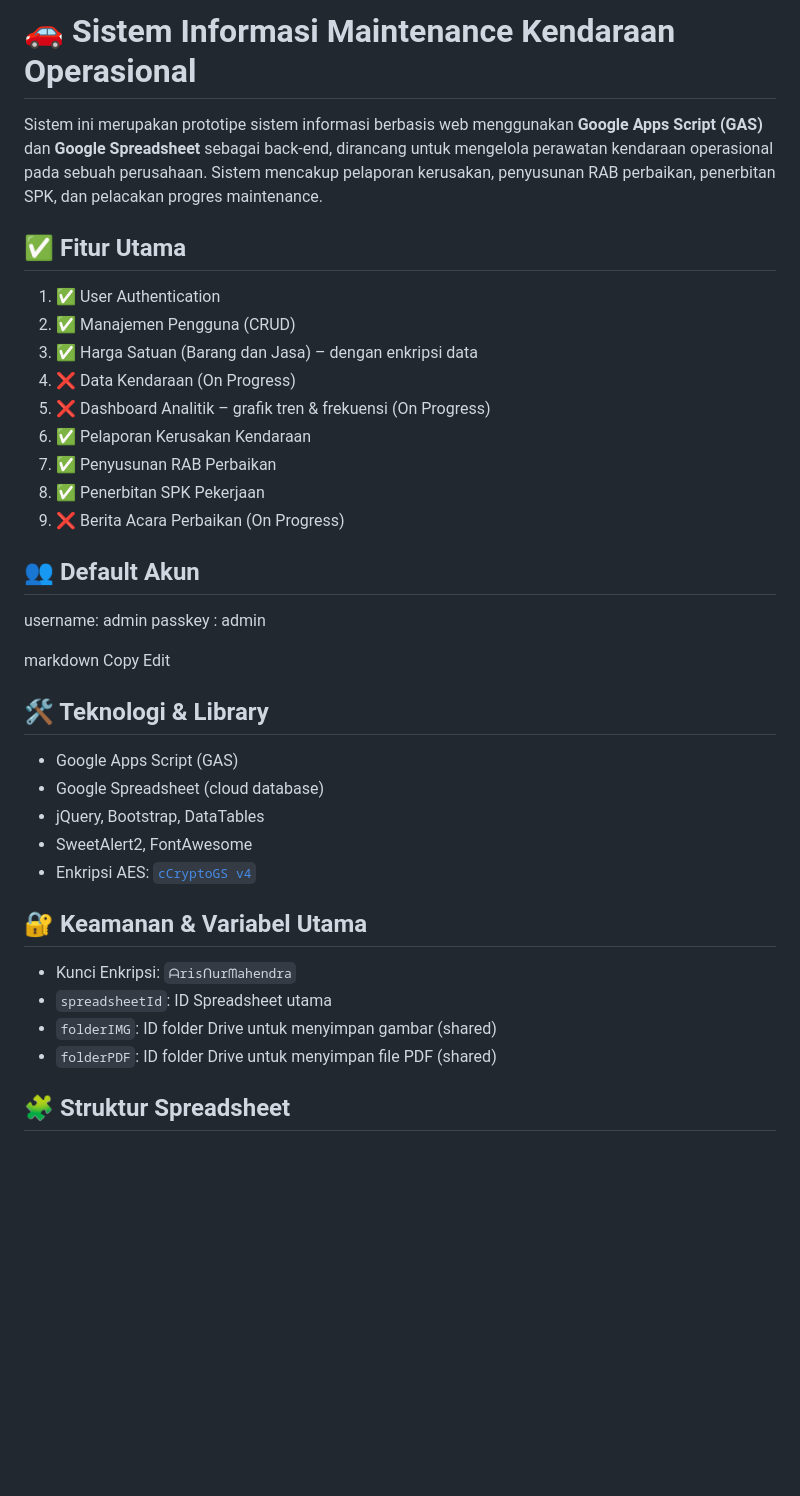
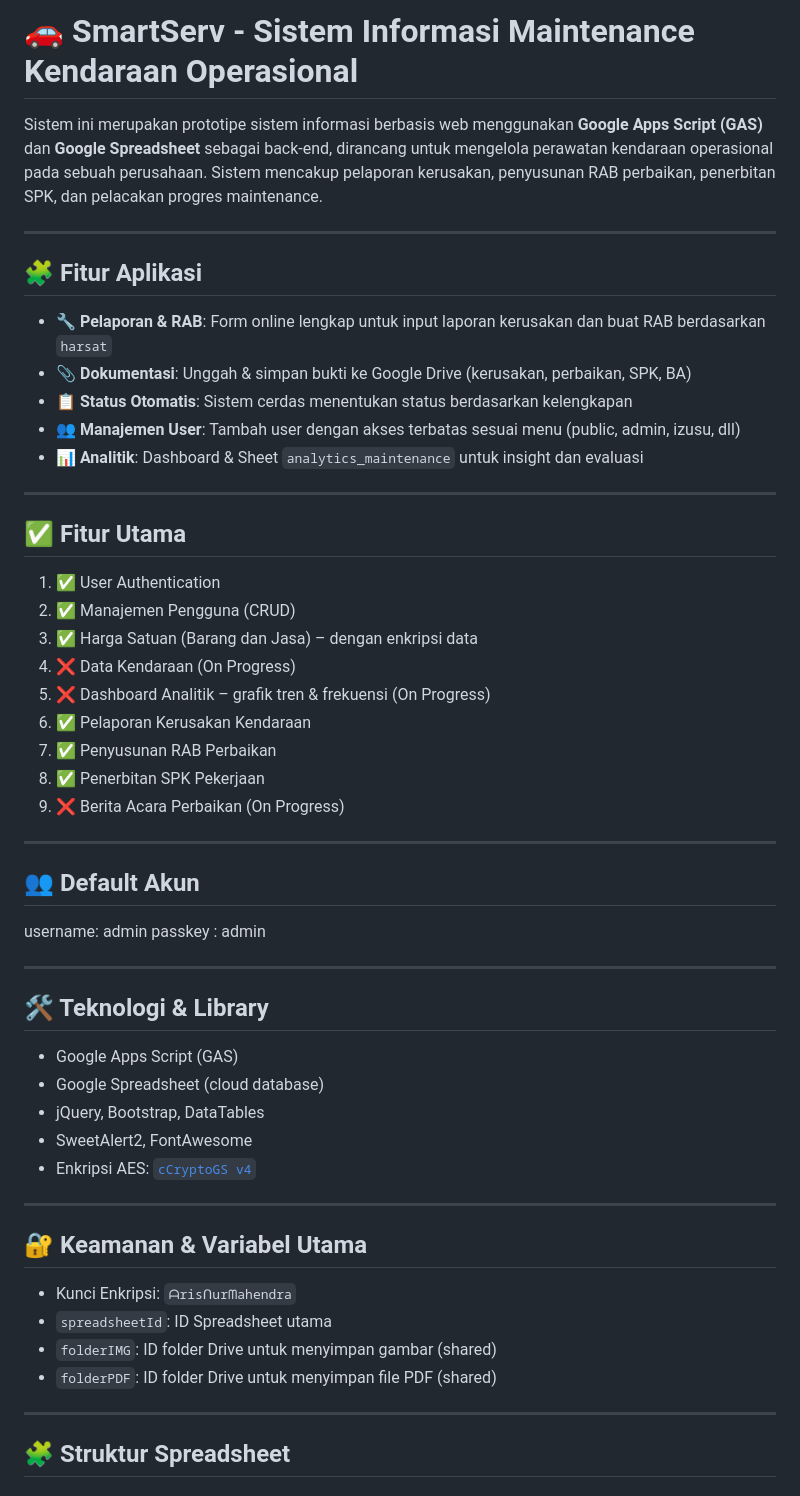
Before and after one commit to nim220205771/smartserv, a Markdown page: README.md, the part around the change printed below. Rendered like a GitHub page; blank space fills up the shorter version.

```diff
--- a/README.md
+++ b/README.md
@@ -1,6 +1,18 @@
-# 🚗 Sistem Informasi Maintenance Kendaraan Operasional
+# 🚗 SmartServ - Sistem Informasi Maintenance Kendaraan Operasional
 
 Sistem ini merupakan prototipe sistem informasi berbasis web menggunakan **Google Apps Script (GAS)** dan **Google Spreadsheet** sebagai back-end, dirancang untuk mengelola perawatan kendaraan operasional pada sebuah perusahaan. Sistem mencakup pelaporan kerusakan, penyusunan RAB perbaikan, penerbitan SPK, dan pelacakan progres maintenance.
+
+---
+
+## 🧩 Fitur Aplikasi
+
+- 🔧 **Pelaporan & RAB**: Form online lengkap untuk input laporan kerusakan dan buat RAB berdasarkan `harsat`
+- 📎 **Dokumentasi**: Unggah & simpan bukti ke Google Drive (kerusakan, perbaikan, SPK, BA)
+- 📋 **Status Otomatis**: Sistem cerdas menentukan status berdasarkan kelengkapan
+- 👥 **Manajemen User**: Tambah user dengan akses terbatas sesuai menu (public, admin, izusu, dll)
+- 📊 **Analitik**: Dashboard & Sheet `analytics_maintenance` untuk insight dan evaluasi
+
+---
 
 ## ✅ Fitur Utama
 1. ✅ User Authentication
@@ -13,13 +25,13 @@ Sistem ini merupakan prototipe sistem informasi berbasis web menggunakan **Googl
 8. ✅ Penerbitan SPK Pekerjaan
 9. ❌ Berita Acara Perbaikan (On Progress)
 
+---
+
 ## 👥 Default Akun
 username: admin
 passkey : admin
 
-markdown
-Copy
-Edit
+---
 
 ## 🛠️ Teknologi & Library
 - Google Apps Script (GAS)
@@ -28,11 +40,15 @@ Edit
 - SweetAlert2, FontAwesome
 - Enkripsi AES: [`cCryptoGS v4`](https://script.google.com/macros/library/d/MSJnPeIon6nzdLewGV60xWqi_d-phDA33)
 
+---
+
 ## 🔐 Keamanan & Variabel Utama
 - Kunci Enkripsi: `ᗩrisՈurᗰahendra`
 - `spreadsheetId`: ID Spreadsheet utama
 - `folderIMG`: ID folder Drive untuk menyimpan gambar (shared)
 - `folderPDF`: ID folder Drive untuk menyimpan file PDF (shared)
+
+---
 
 ## 🧩 Struktur Spreadsheet
 
```
Also changed, not shown: other parts of README.md (+31 -3 lines).
